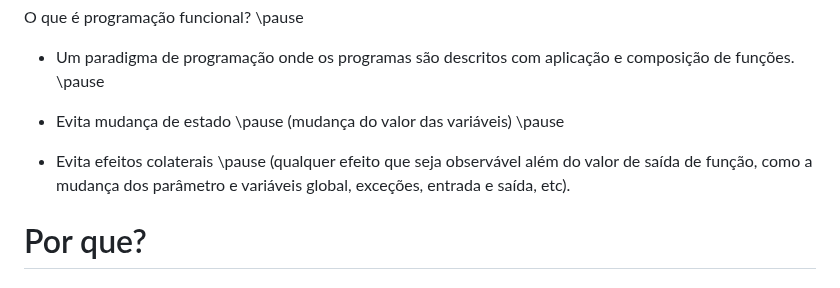
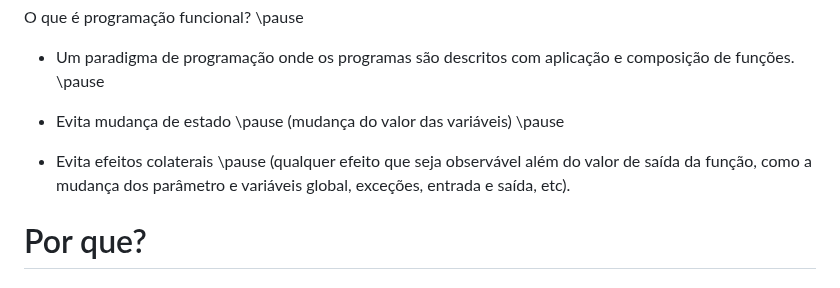
Before and after one commit to malbarbo/na-progfun, a Markdown page: 01-introducao/notas-de-aula.md, the part around the change. Drawn GitHub-style.

Commit message:
introducao: de -> da

```diff
--- a/01-introducao/notas-de-aula.md
+++ b/01-introducao/notas-de-aula.md
@@ -18,7 +18,7 @@ O que é programação funcional? \pause
 
 - Evita mudança de estado \pause (mudança do valor das variáveis) \pause
 
-- Evita efeitos colaterais \pause (qualquer efeito que seja observável além do valor de saída de função, como a mudança dos parâmetro e variáveis global, exceções, entrada e saída, etc).
+- Evita efeitos colaterais \pause (qualquer efeito que seja observável além do valor de saída da função, como a mudança dos parâmetro e variáveis global, exceções, entrada e saída, etc).
 
 
 Por que?
```
